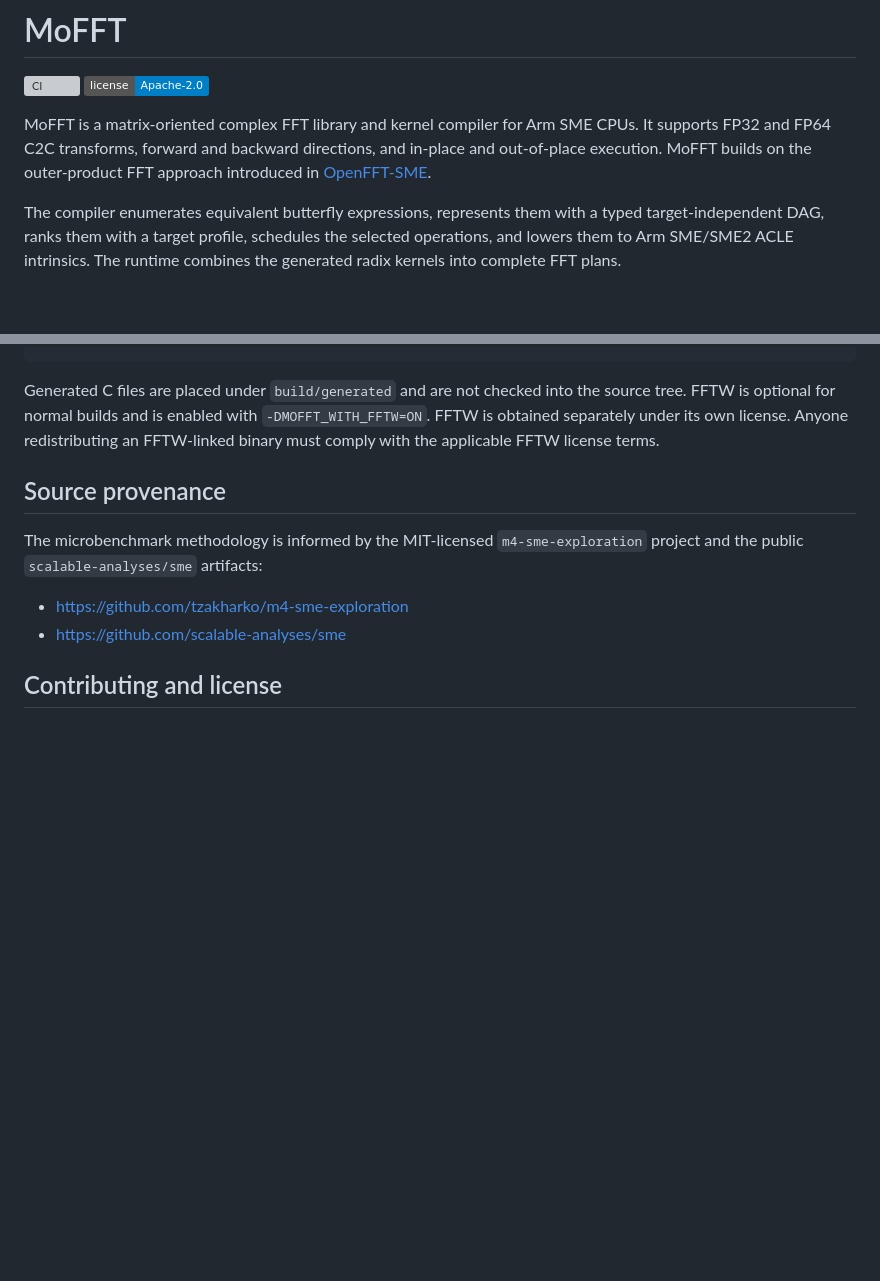
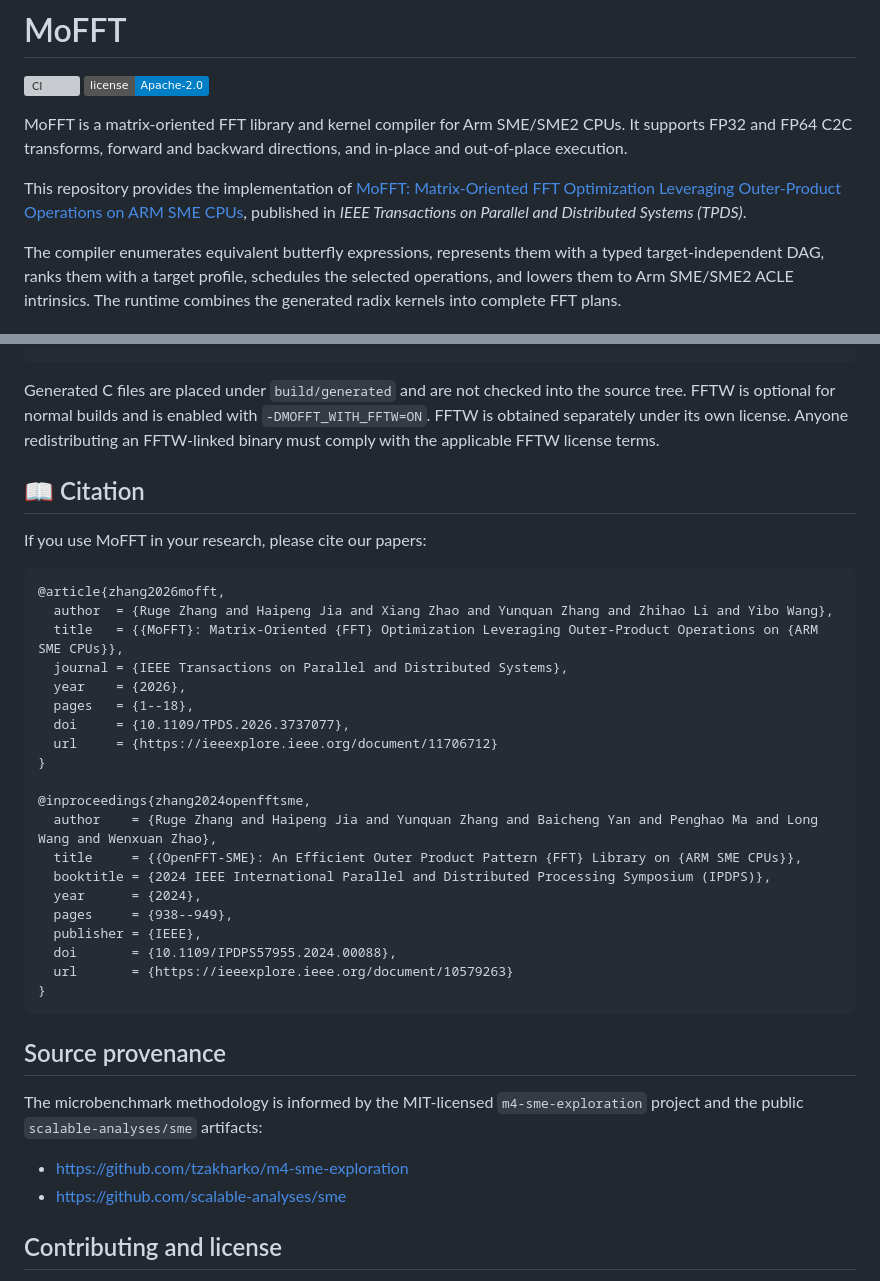
Before and after one commit to ruge-zhang/MoFFT, a Markdown page: README.md, 2 parts joined by grey strips. Drawn GitHub-style; badges without logos; blank space fills up the shorter version; grey boxes are pictures that could not be loaded.

Commit message:
docs: link MoFFT paper and add paper citations

````diff
--- a/README.md
+++ b/README.md
@@ -3,11 +3,13 @@
 [![CI](https://github.com/ruge-zhang/MoFFT/actions/workflows/ci.yml/badge.svg)](https://github.com/ruge-zhang/MoFFT/actions/workflows/ci.yml)
 [![License](https://img.shields.io/badge/license-Apache--2.0-blue.svg)](LICENSE)
 
-MoFFT is a matrix-oriented complex FFT library and kernel compiler for Arm SME
+MoFFT is a matrix-oriented FFT library and kernel compiler for Arm SME/SME2
 CPUs. It supports FP32 and FP64 C2C transforms, forward and backward
-directions, and in-place and out-of-place execution. MoFFT builds on the
-outer-product FFT approach introduced in
-[OpenFFT-SME](https://doi.org/10.1109/IPDPS57955.2024.00088).
+directions, and in-place and out-of-place execution.
+
+This repository provides the implementation of
+[MoFFT: Matrix-Oriented FFT Optimization Leveraging Outer-Product Operations on ARM SME CPUs](https://ieeexplore.ieee.org/abstract/document/11706712),
+published in *IEEE Transactions on Parallel and Distributed Systems (TPDS)*.
 
 The compiler enumerates equivalent butterfly expressions, represents them with
 a typed target-independent DAG, ranks them with a target profile, schedules the
@@ -284,6 +286,33 @@ the source tree. FFTW is optional for normal builds and is enabled with
 Anyone redistributing an FFTW-linked binary must comply with the applicable
 FFTW license terms.
 
+## 📖 Citation
+
+If you use MoFFT in your research, please cite our papers:
+
+```bibtex
+@article{zhang2026mofft,
+  author  = {Ruge Zhang and Haipeng Jia and Xiang Zhao and Yunquan Zhang and Zhihao Li and Yibo Wang},
+  title   = {{MoFFT}: Matrix-Oriented {FFT} Optimization Leveraging Outer-Product Operations on {ARM SME CPUs}},
+  journal = {IEEE Transactions on Parallel and Distributed Systems},
+  year    = {2026},
+  pages   = {1--18},
+  doi     = {10.1109/TPDS.2026.3737077},
+  url     = {https://ieeexplore.ieee.org/document/11706712}
+}
+
+@inproceedings{zhang2024openfftsme,
+  author    = {Ruge Zhang and Haipeng Jia and Yunquan Zhang and Baicheng Yan and Penghao Ma and Long Wang and Wenxuan Zhao},
+  title     = {{OpenFFT-SME}: An Efficient Outer Product Pattern {FFT} Library on {ARM SME CPUs}},
+  booktitle = {2024 IEEE International Parallel and Distributed Processing Symposium (IPDPS)},
+  year      = {2024},
+  pages     = {938--949},
+  publisher = {IEEE},
+  doi       = {10.1109/IPDPS57955.2024.00088},
+  url       = {https://ieeexplore.ieee.org/document/10579263}
+}
+```
+
 ## Source provenance
 
 The microbenchmark methodology is informed by the MIT-licensed
````
